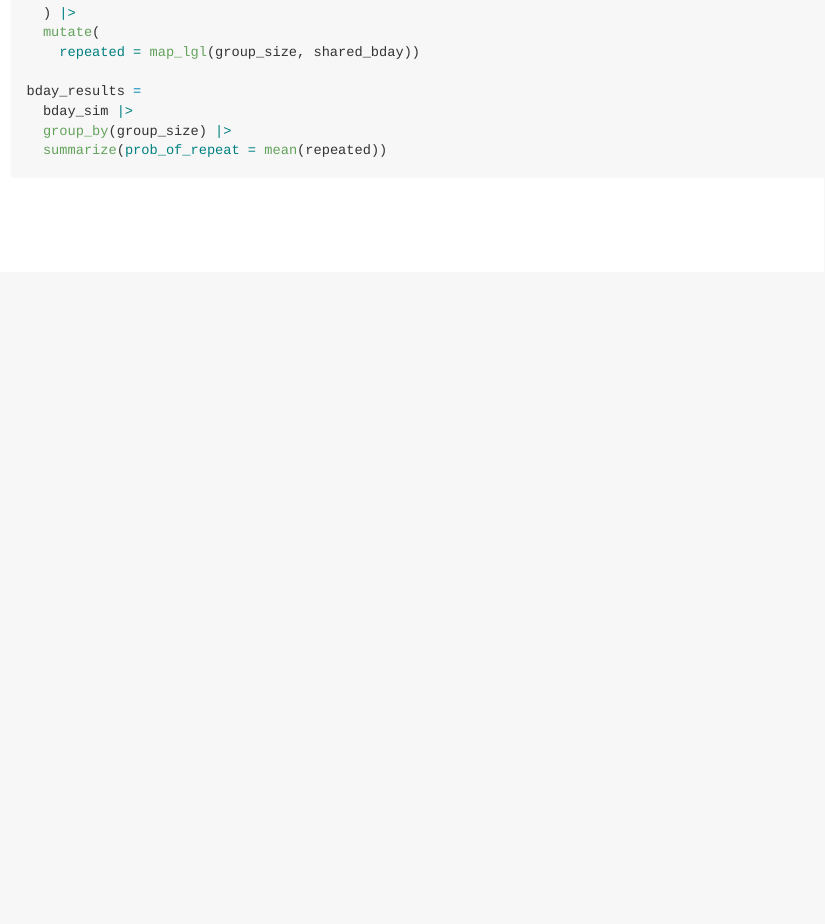
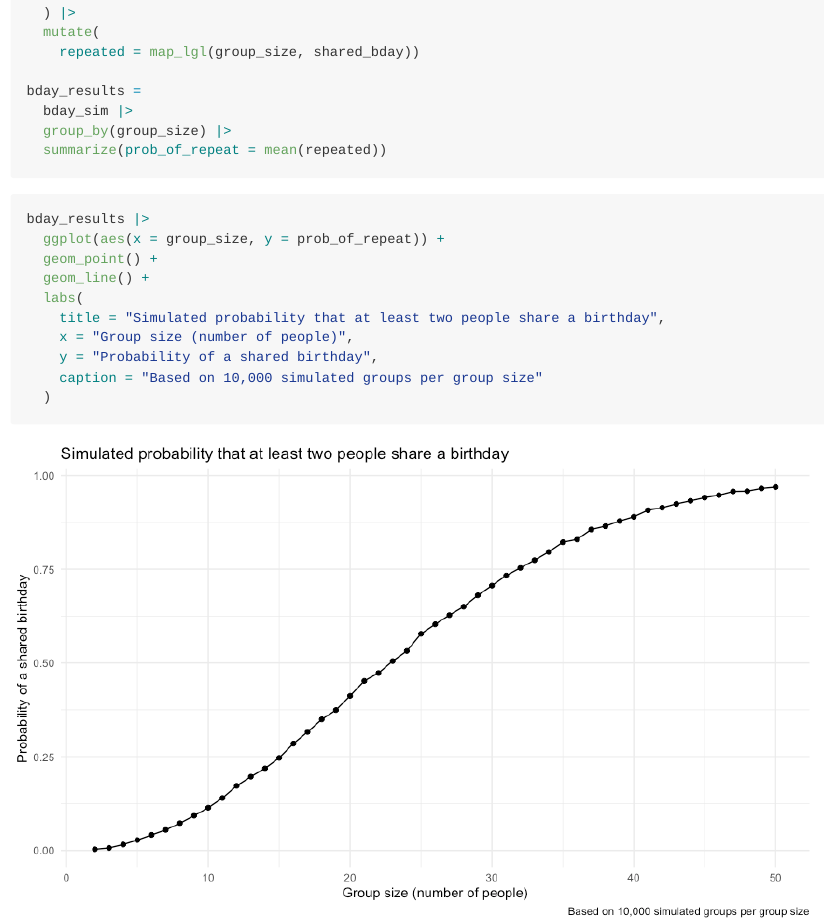
Before and after one commit to stt2133/p8105_hw5_stt2133, an R Markdown document (p8105_hw5_stt2133.Rmd): the page in a window 1100 px wide, from 630 px down. The pictures show the output file p8105_hw5_stt2133.md that the author committed with the source, drawn offline in the style of GitHub.

Commit message:
birthday plot

````diff
--- a/p8105_hw5_stt2133.Rmd
+++ b/p8105_hw5_stt2133.Rmd
@@ -59,3 +59,16 @@ bday_results =
   group_by(group_size) |>
   summarize(prob_of_repeat = mean(repeated))
 ```
+
+```{r bday-plot}
+bday_results |>
+  ggplot(aes(x = group_size, y = prob_of_repeat)) +
+  geom_point() +
+  geom_line() +
+  labs(
+    title = "Simulated probability that at least two people share a birthday",
+    x = "Group size (number of people)",
+    y = "Probability of a shared birthday",
+    caption = "Based on 10,000 simulated groups per group size"
+  )
+```
````
Also changed, not shown: p8105_hw5_stt2133.md, p8105_hw5_stt2133_files/figure-gfm/bday-plot-1.png (added).
